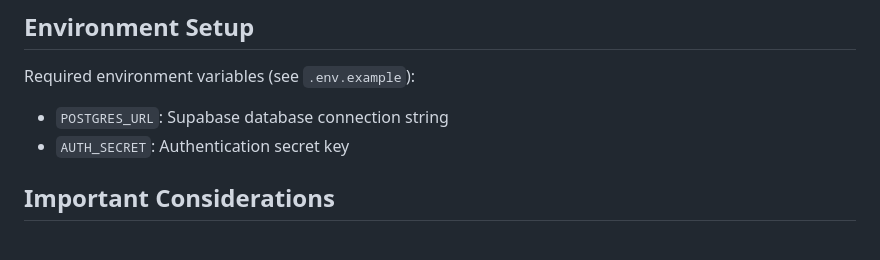
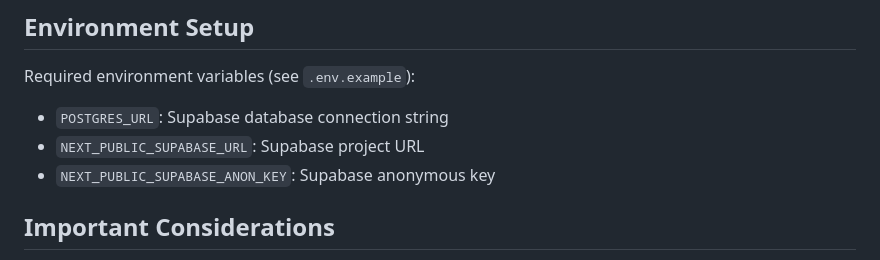
Before and after one commit to gudfhr95/goat, a Markdown page: CLAUDE.md, the part around the change. Rendered like a GitHub page.

Commit message:
Update CLAUDE.md environment setup section
- Remove AUTH_SECRET from required environment variables
- Add NEXT_PUBLIC_SUPABASE_URL and NEXT_PUBLIC_SUPABASE_ANON_KEY

```diff
--- a/CLAUDE.md
+++ b/CLAUDE.md
@@ -128,7 +128,8 @@ The API uses tRPC for type-safe communication:
 Required environment variables (see `.env.example`):
 
 - `POSTGRES_URL`: Supabase database connection string
-- `AUTH_SECRET`: Authentication secret key
+- `NEXT_PUBLIC_SUPABASE_URL`: Supabase project URL
+- `NEXT_PUBLIC_SUPABASE_ANON_KEY`: Supabase anonymous key
 
 ## Important Considerations
 
```
